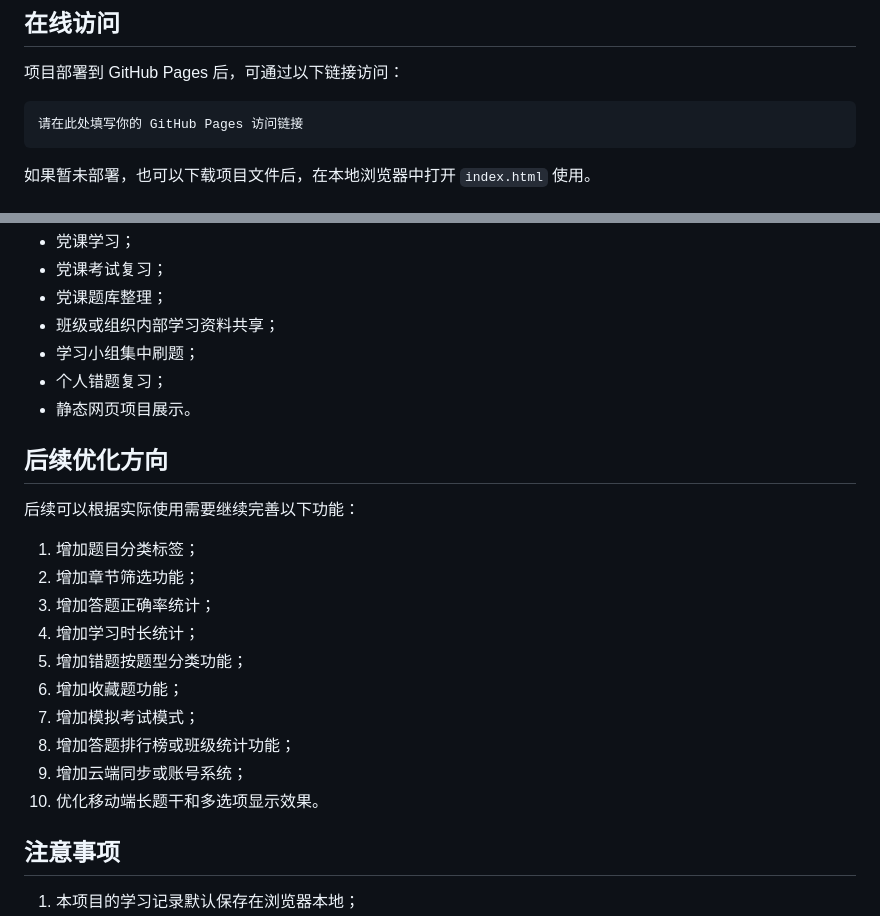
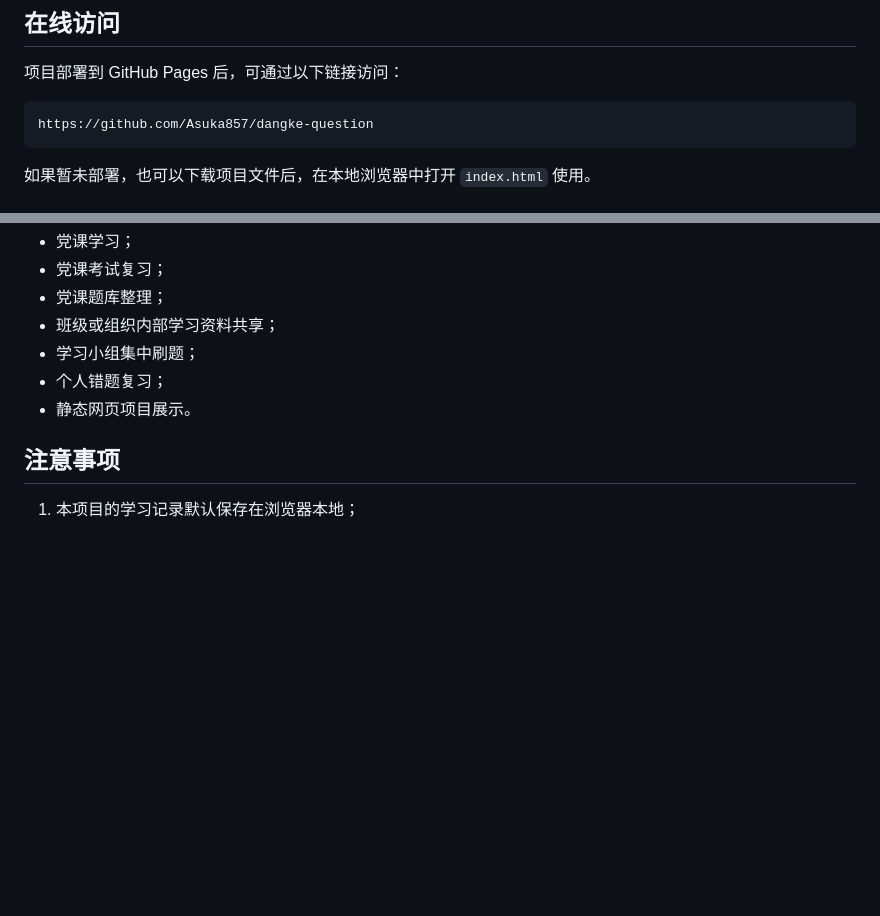
Before and after one commit to Asuka857/dangke-question, a Markdown page: README.md, 2 parts joined by grey strips. GitHub-like rendering; blank space fills up the shorter version.

````diff
--- a/README.md
+++ b/README.md
@@ -28,7 +28,7 @@ dangke-question 是一个面向党课学习、培训复习和题库练习场景
 项目部署到 GitHub Pages 后，可通过以下链接访问：
 
 ```text
-请在此处填写你的 GitHub Pages 访问链接
+https://github.com/Asuka857/dangke-question
 ```
 
 如果暂未部署，也可以下载项目文件后，在本地浏览器中打开 `index.html` 使用。
@@ -266,21 +266,6 @@ dangke-study-record.json
 - 个人错题复习；
 - 静态网页项目展示。
 
-## 后续优化方向
-
-后续可以根据实际使用需要继续完善以下功能：
-
-1. 增加题目分类标签；
-2. 增加章节筛选功能；
-3. 增加答题正确率统计；
-4. 增加学习时长统计；
-5. 增加错题按题型分类功能；
-6. 增加收藏题功能；
-7. 增加模拟考试模式；
-8. 增加答题排行榜或班级统计功能；
-9. 增加云端同步或账号系统；
-10. 优化移动端长题干和多选项显示效果。
-
 ## 注意事项
 
 1. 本项目的学习记录默认保存在浏览器本地；
````
